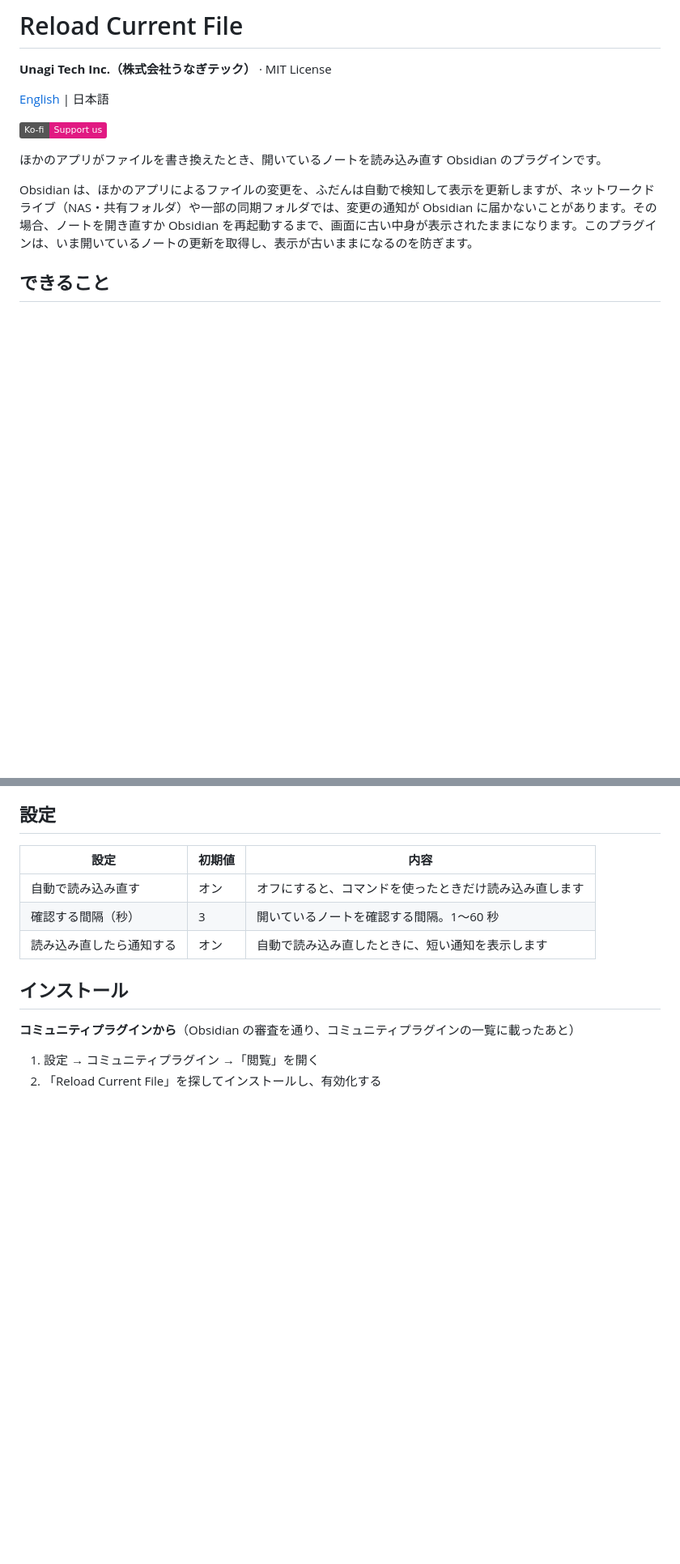
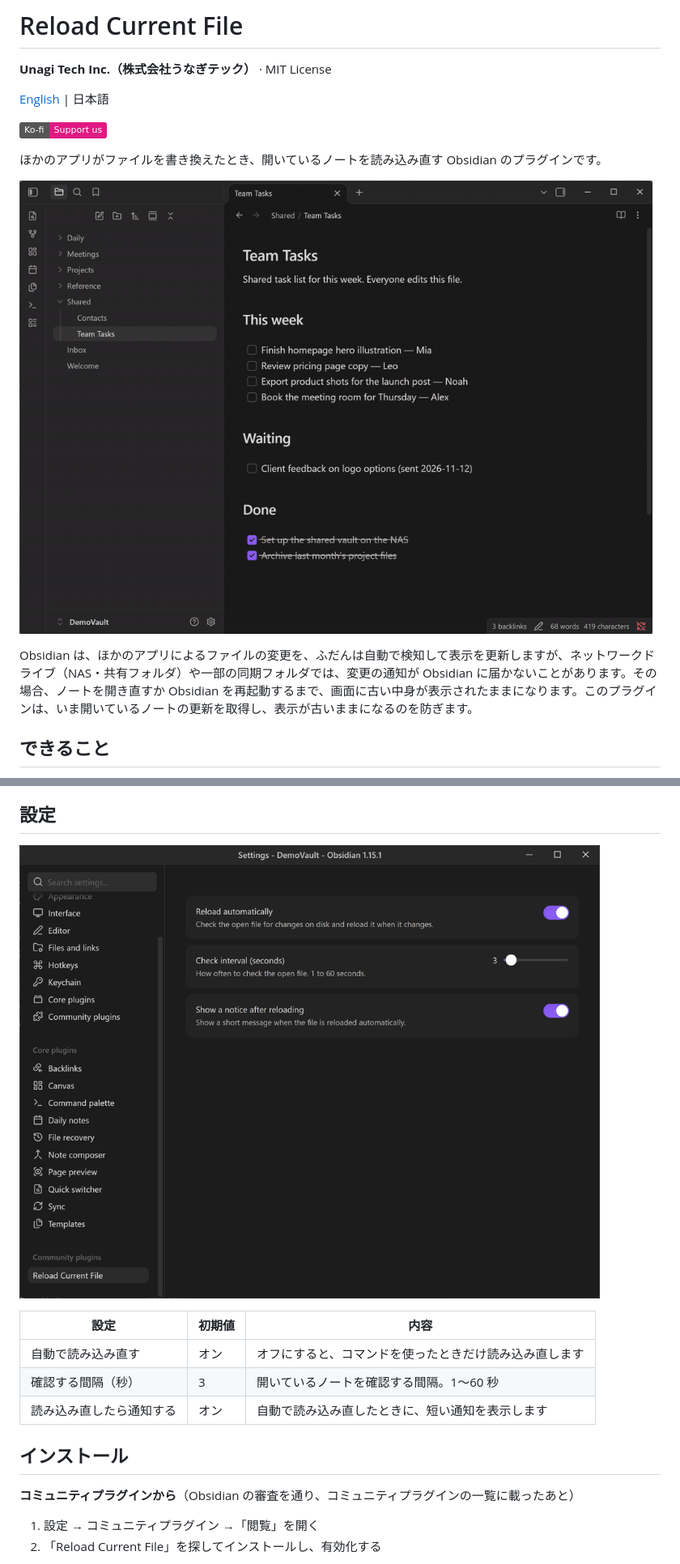
Before and after one commit to UnagiTechLab/reload-current-file, a Markdown page: README.ja.md, 2 parts joined by grey strips. Shown at 81% size. GitHub-like rendering; pictures changed too: media/demo.gif (added), media/settings.png (added); badges without logos; blank space fills up the shorter version.

Commit message:
Add demo GIF and settings screenshot to README
Bump version to 1.0.1.

```diff
--- a/README.ja.md
+++ b/README.ja.md
@@ -7,6 +7,8 @@
 [![Ko-fi](https://img.shields.io/badge/Ko--fi-Support%20us-e11982?logo=ko-fi&logoColor=white)](https://ko-fi.com/unagitech)
 
 ほかのアプリがファイルを書き換えたとき、開いているノートを読み込み直す Obsidian のプラグインです。
+
+![共有のタスクのファイルを、ほかのアプリが書き換える。開いているノートが数秒で更新され、通知が出る。](media/demo.gif)
 
 Obsidian は、ほかのアプリによるファイルの変更を、ふだんは自動で検知して表示を更新しますが、ネットワークドライブ（NAS・共有フォルダ）や一部の同期フォルダでは、変更の通知が Obsidian に届かないことがあります。その場合、ノートを開き直すか Obsidian を再起動するまで、画面に古い中身が表示されたままになります。このプラグインは、いま開いているノートの更新を取得し、表示が古いままになるのを防ぎます。
 
@@ -19,6 +21,8 @@ Obsidian は、ほかのアプリによるファイルの変更を、ふだん
 - **日本語と英語に対応**：Obsidian の言語の設定に合わせて切り替わります
 
 ## 設定
+
+![プラグインの設定の画面（英語の表示）](media/settings.png)
 
 | 設定 | 初期値 | 内容 |
 |---|---|---|
```
Also changed, not shown: README.md (+4 -0 lines), 2 other files.
